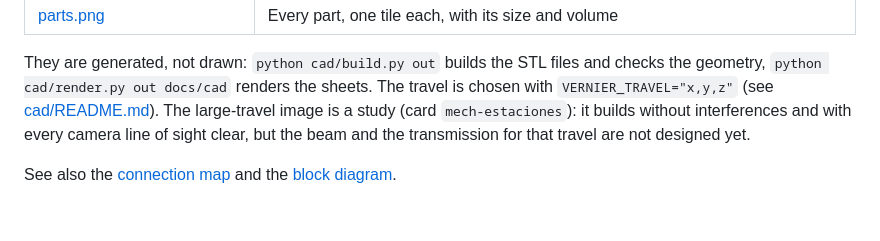
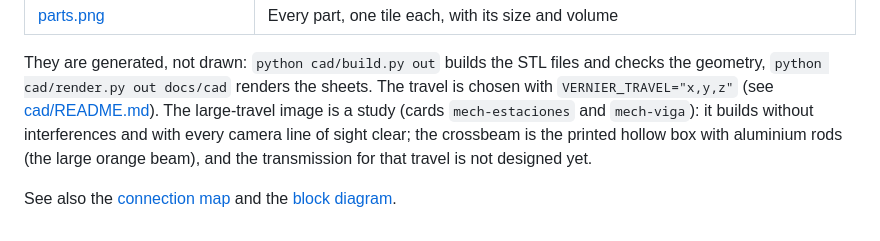
Before and after one commit to AIAYN-creator/monkey-with-a-scalpel, a Markdown page: docs/cad/README.md, the part around the change. GitHub-like rendering.

```diff
--- a/docs/cad/README.md
+++ b/docs/cad/README.md
@@ -13,7 +13,7 @@ part drawn as a placeholder. **Every size is an assumption or a catalogue value;
 
 They are generated, not drawn: `python cad/build.py out` builds the STL files and checks the geometry, `python cad/render.py out docs/cad`
 renders the sheets. The travel is chosen with `VERNIER_TRAVEL="x,y,z"` (see [cad/README.md](../../cad/README.md)). The large-travel image is
-a study (card `mech-estaciones`): it builds without interferences and with every camera line of sight clear, but the beam and the
-transmission for that travel are not designed yet.
+a study (cards `mech-estaciones` and `mech-viga`): it builds without interferences and with every camera line of sight clear; the crossbeam
+is the printed hollow box with aluminium rods (the large orange beam), and the transmission for that travel is not designed yet.
 
 See also the [connection map](../connection_map.md) and the [block diagram](../wiring_blocks.png).
```
Also changed, not shown: README.md (+2 -2 lines), cad/README.md (+10 -0 lines), docs/cad/parts.png, docs/cad/system_100mm.png, docs/cad/system_400x250x150.png.
